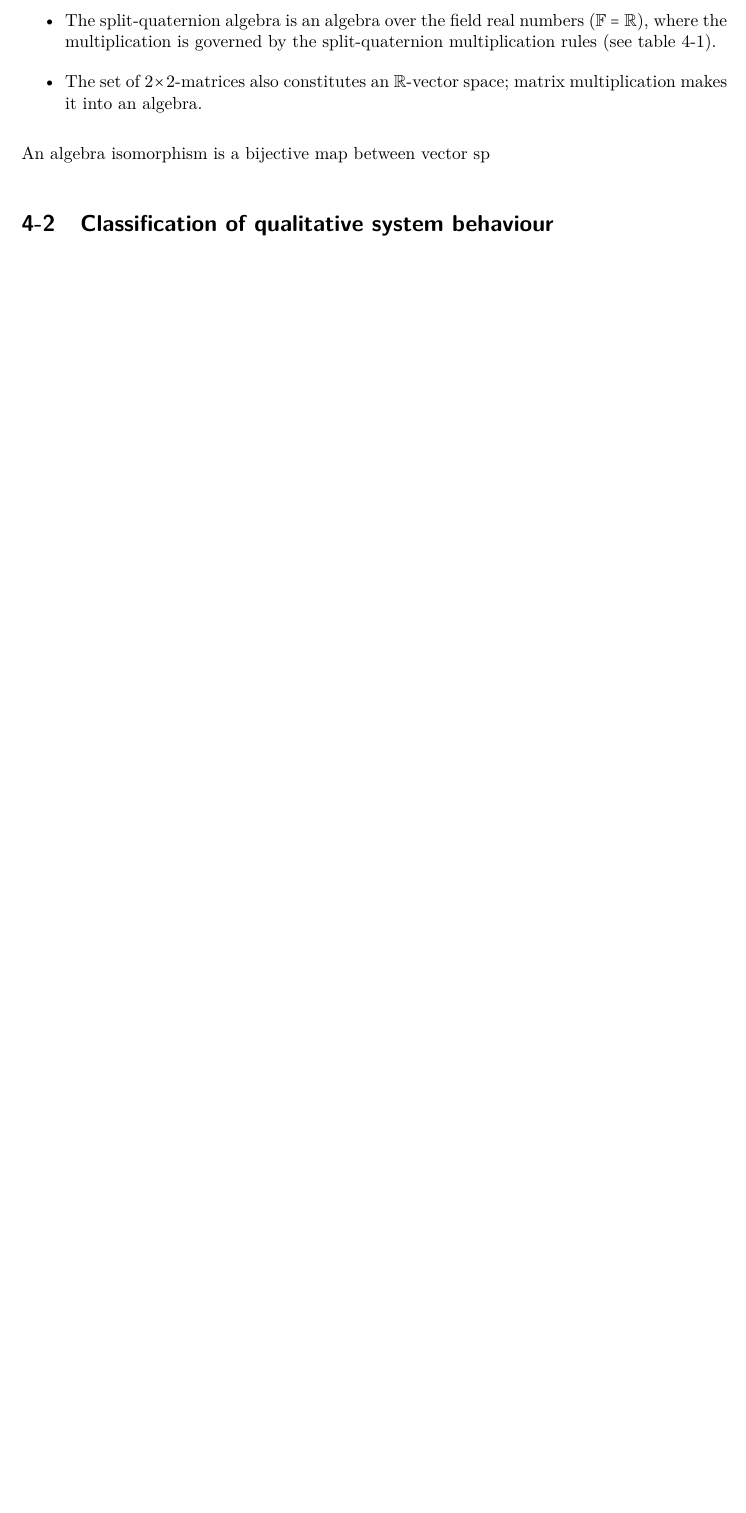
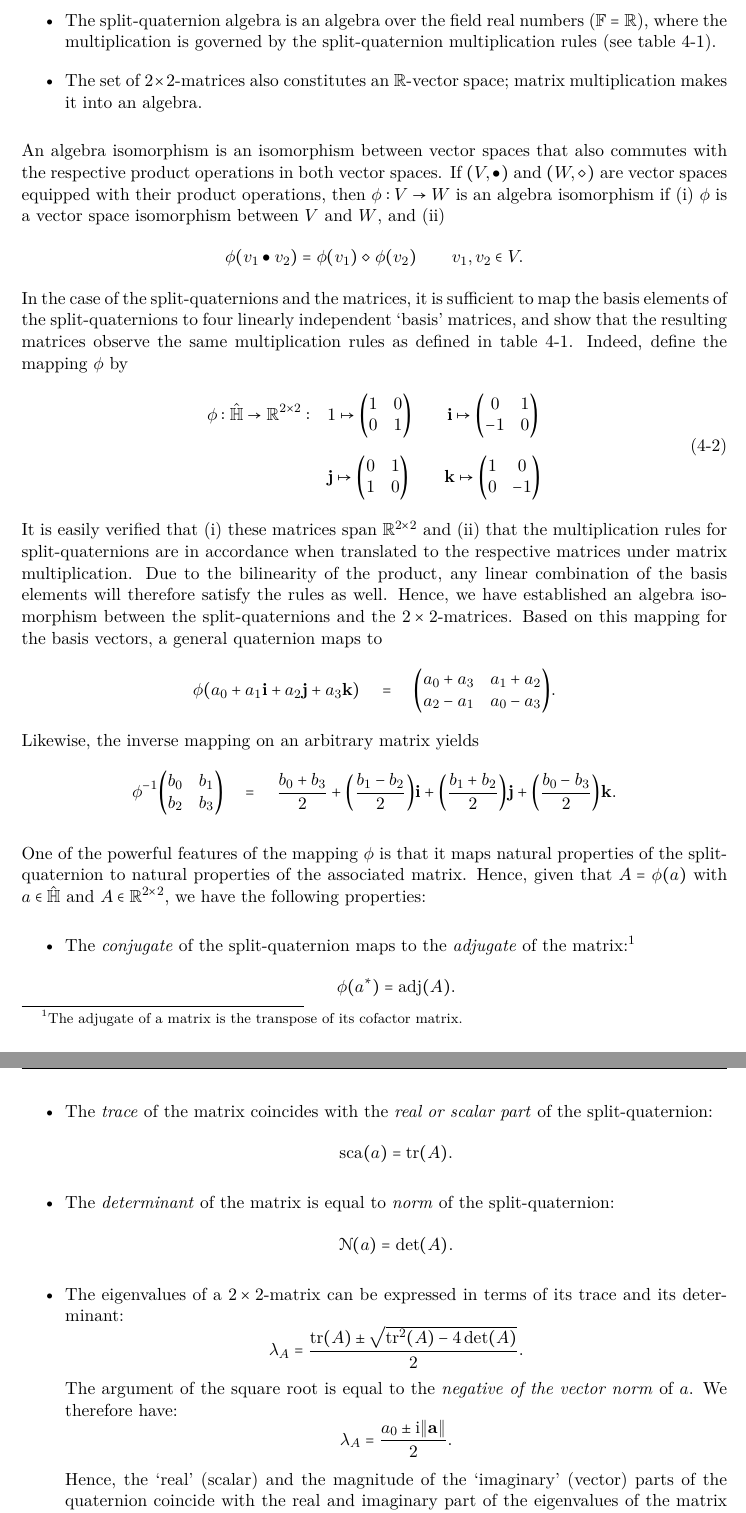
Before and after one commit to ebleg/thesis, a LaTeX thesis (mscThesis.tex, which reads main/quaternion.tex, preamble/math_preamble.tex): part of page 44 of 62 before the commit and two parts of pages 44 and 45 of 62 after it, the two joined at a grey line, cut so that both start at the same text, the shorter picture padded with empty space. Compiled offline with XeLaTeX; TikZ figures are drawn from their code, not taken from saved files.

Commit message:
more split quaternions

```diff
--- a/main/quaternion.tex
+++ b/main/quaternion.tex
@@ -76,9 +76,42 @@ Formally, an algebra is a vector space combined with a vector space $V$ over a f
     \item The split-quaternion algebra is an algebra over the field real numbers ($\field = \real$), where the multiplication is governed by the split-quaternion multiplication rules (see \cref{tab:quat_table}).
     \item The set of $2\times2$-matrices also constitutes an \real-vector space; matrix multiplication makes it into an algebra.
 \end{itemize}
-An algebra isomorphism is a bijective map between vector sp
+An algebra isomorphism is an isomorphism between vector spaces that also commutes with the respective product operations in both vector spaces. If $(V, \bullet)$ and $(W, \diamond)$ are vector spaces equipped with their product operations, then $\phi: V \to W$ is an algebra isomorphism if (i) $\phi$ is a vector space isomorphism between $V$ and $W$, and (ii)
+$$ \phi(v_1 \bullet v_2) = \phi(v_1)\diamond\phi(v_2) \qquad v_1, v_2 \in V. $$
+In the case of the split-quaternions and the matrices, it is sufficient to map the basis elements of the split-quaternions to four linearly independent `basis' matrices, and show that the resulting matrices observe the same multiplication rules as defined in \cref{tab:quat_table}. Indeed, define the mapping $\phi$ by
+\begin{equation}
+    \begin{split}
+        \phi: \spquaternions \to \real^{2\times2}: \quad &
+         1 \mapsto  \mqty(1 & 0 \\ 0 & 1) \qquad
+        \quati \mapsto  \mqty(0 & 1 \\  -1 & 0) \\
+        & \quatj \mapsto  \mqty(0 & 1 \\  1 & 0)\qquad
+        \quatk \mapsto  \mqty(1 & 0 \\  0 & -1) \\
+    \end{split}
+\end{equation}
+It is easily verified that (i) these matrices span $\real^{2\times2}$ and (ii) that the multiplication rules for split-quaternions are in accordance when translated to the respective matrices under matrix multiplication. Due to the bilinearity of the product, any linear combination of the basis elements will therefore satisfy the rules as well. Hence, we have established an algebra isomorphism between the split-quaternions and the $2\times 2$-matrices. Based on this mapping for the basis vectors, a general quaternion maps to
+$$ \phi(\quat{a_0}{a_1}{a_2}{a_3}) \quad = \quad \mqty(a_0 + a_3 & a_1 + a_2 \\ a_2 - a_1 & a_0 - a_3). $$
+Likewise, the inverse mapping on an arbitrary matrix yields
+$$ \phi^{-1}\mqty(b_0 & b_1 \\ b_2 & b_3) \quad = \quad \quat{\frac{b_0 + b_3}{2}}{\qty(\frac{b_1 - b_2}{2})}{\qty(\frac{b_1 + b_2}{2})}{\qty(\frac{b_0 - b_3}{2})}.$$
 
-\section{Classification of qualitative system behaviour}
+One of the powerful features of the mapping $\phi$ is that it maps natural properties of the split-quaternion to natural properties of the associated matrix. Hence, given that $A = \phi(a)$ with $a \in \spquaternions$ and $A \in \real^{2\times2}$, we have the following properties:
+\begin{itemize}
+    \item The \emph{conjugate} of the split-quaternion maps to the \emph{adjugate} of the matrix:\footnote
+        {The adjugate of a matrix is the transpose of its cofactor matrix.}
+        $$ \phi(\conj{a}) = \adjugate(A). $$
+    \item The \emph{trace} of the matrix coincides with the \emph{real or scalar part} of the split-quaternion:
+        $$ \scapart{a} = \trace(A). $$
+    \item The \emph{determinant} of the matrix is equal to \emph{norm} of the split-quaternion:
+        $$ \mathscr{N}(a) = \det(A). $$
+    \item The eigenvalues of a $2\times2$-matrix can be expressed in terms of its trace and its determinant:
+        $$ \lambda_A = \frac{\trace(A) \pm \sqrt{\trace^2(A) - 4\det(A)}}{2}.$$
+        The argument of the square root is equal to the \emph{negative of the vector norm} of $a$. We therefore have:
+        $$ \lambda_A = \frac{a_0 \pm \ii\norm{\vb{a}}}{2}.$$
+        Hence, the `real' (scalar) and the magnitude of the `imaginary' (vector) parts of the quaternion coincide with the real and imaginary part of the eigenvalues of the matrix multiplied by one half.
+\end{itemize}
+
+The algebra of $2\times2$-matrices (or equivalently, of the split-quaternions) also consitute the Lie algebra $\glalg{2}{\real}$ of the two-dimensional general linear group $\glgroup{2}{\real}$. Furthermore, the traceless matrices, or equivalently, the split-quaternions with zero real part form the subalgebra $\slalg{2}{\real}$ of the special linear group $\slgroup{2}{\real}$. These are the volume-preserving automorphisms on $\real^2$. Because in $\real^2$, volume and area coincide, the special linear group and the symplectic group $\spgroup{1}$ are equivalent. For higher dimensions, this is not the case: area preservation is generally a stronger condition than volume preservation. The Lie algebra elements of the symplectic group are called Hamiltonian matrices; therefore, split-quaternions without real part are referred to as \emph{Hamiltonian}.
+
+\section{Classification of dynamical systems}
 \label{sec:system_classification}
 
 \section{Notes}
--- a/preamble/math_preamble.tex
+++ b/preamble/math_preamble.tex
@@ -124,11 +125,16 @@
 \newcommand{\sogroup}{\ensuremath{\mathrm{SO}(3, \real)}\xspace}
 \newcommand{\sugroup}[1]{\ensuremath{\mathrm{SU}(#1)}\xspace} % SU(2) etc
 \newcommand{\restlorentzgroup}{\ensuremath{\mathrm{SO^{+}(1, 3, \real)}}}
-\newcommand{\spgroup}[2]{\ensuremath{\mathrm{Sp}(#1, #2)}}
+\newcommand{\spgroup}[1]{\ensuremath{\mathrm{Sp}(#1)}}
 \newcommand{\firstff}{\ensuremath{\text{\textsf{\textbf{\Romanbar{I}}}}}}
 \newcommand{\secondff}{\ensuremath{\firstff\!\firstff}}
 \newcommand{\mgroup}{\ensuremath{\real_{\times}}}
 \newcommand{\digroup}[1]{\ensuremath{\mathrm{D}_#1}}
+
+% (Lie) algebras
+\newcommand{\glalg}[2]{\ensuremath{\mathfrak{gl}(#1, #2)}\xspace}
+\newcommand{\slalg}[2]{\ensuremath{\mathfrak{sl}(#1, #2)}\xspace}
+\newcommand{\spalg}[1]{\ensuremath{\mathfrak{sp}(#1)}}
 
 % --------------------------------------------------------------------------------
 %% OPERATORS & SYMBOLS MACROS
@@ -169,6 +175,7 @@
 
 \newcommand{\corresponds}{\ensuremath{\quad \leftrightsquigarrow \quad}}
 \newcommand{\conj}[1]{\ensuremath{#1^*}}
+\DeclareMathOperator{\adjugate}{adj}
 
 % Quaternion
 \newcommand{\quat}[4]{\ensuremath{#1 + #2\vb{i} + #3\vb{j} + #4\vb{k}}\xspace}
```
Also changed, not shown: mscThesis (1).pdf (added), mscThesis.pdf, main/quaternion.tex (20 more changed lines), preamble/math_preamble.tex (1 more changed lines).
